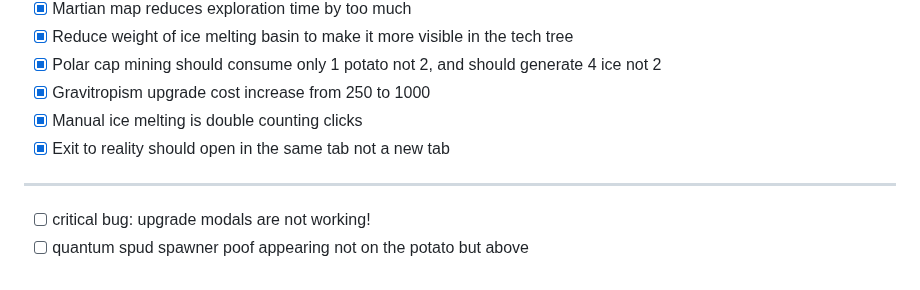
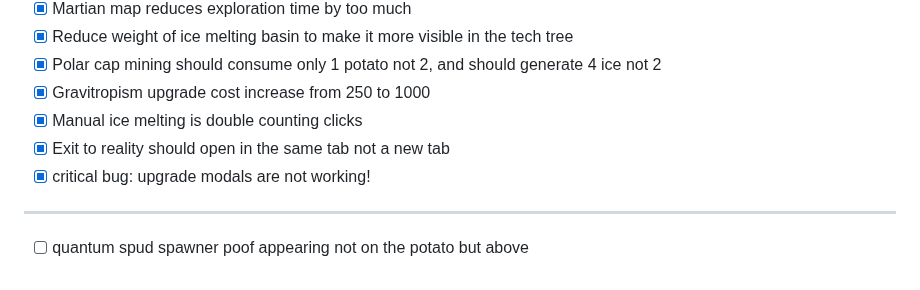
Before and after one commit to ryanmio/MartianPotato, a Markdown page: todo.md, the part around the change. Rendered like a GitHub page.

```diff
--- a/todo.md
+++ b/todo.md
@@ -168,6 +168,6 @@ Bugs/Issues:
 - [x] Gravitropism upgrade cost increase from 250 to 1000
 - [x] Manual ice melting is double counting clicks
 - [x] Exit to reality should open in the same tab not a new tab
+- [x] critical bug: upgrade modals are not working!
 --------------------------------------------------------------------------------------------
-- [ ] critical bug: upgrade modals are not working!
 - [ ] quantum spud spawner poof appearing not on the potato but above
```
